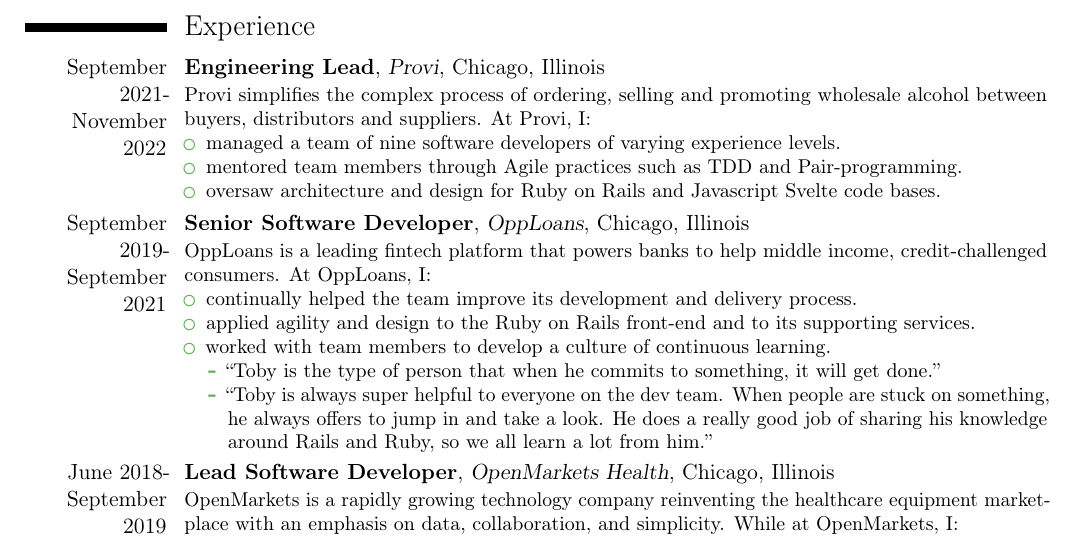
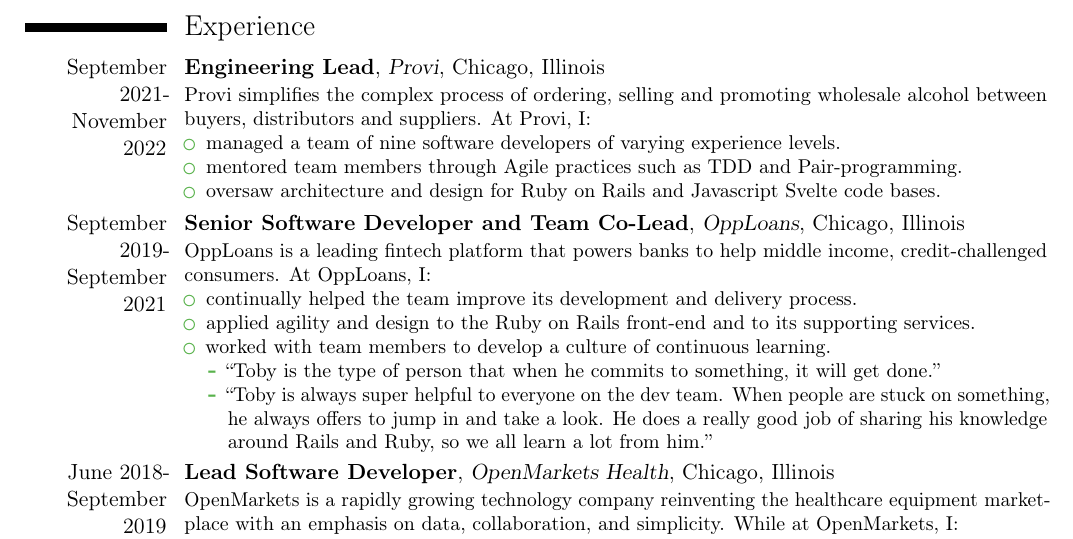
Before and after one commit to tobytripp/resume, a LaTeX CV (resume.tex): part of page 1 of 3, cut so that both start at the same text. Compiled offline with pdfLaTeX.

Commit message:
Update title

```diff
--- a/resume.tex
+++ b/resume.tex
@@ -80,7 +80,7 @@
   \end{itemize}
 }
 
-\cventry{September 2019-\\September 2021} {Senior Software Developer}
+\cventry{September 2019-\\September 2021} {Senior Software Developer and Team Co-Lead}
   {OppLoans} {Chicago, Illinois} {} { %
   OppLoans is a leading fintech platform that powers banks to help middle
   income, credit-challenged consumers.  At OppLoans, I:
```
Also changed, not shown: resume.pdf.
